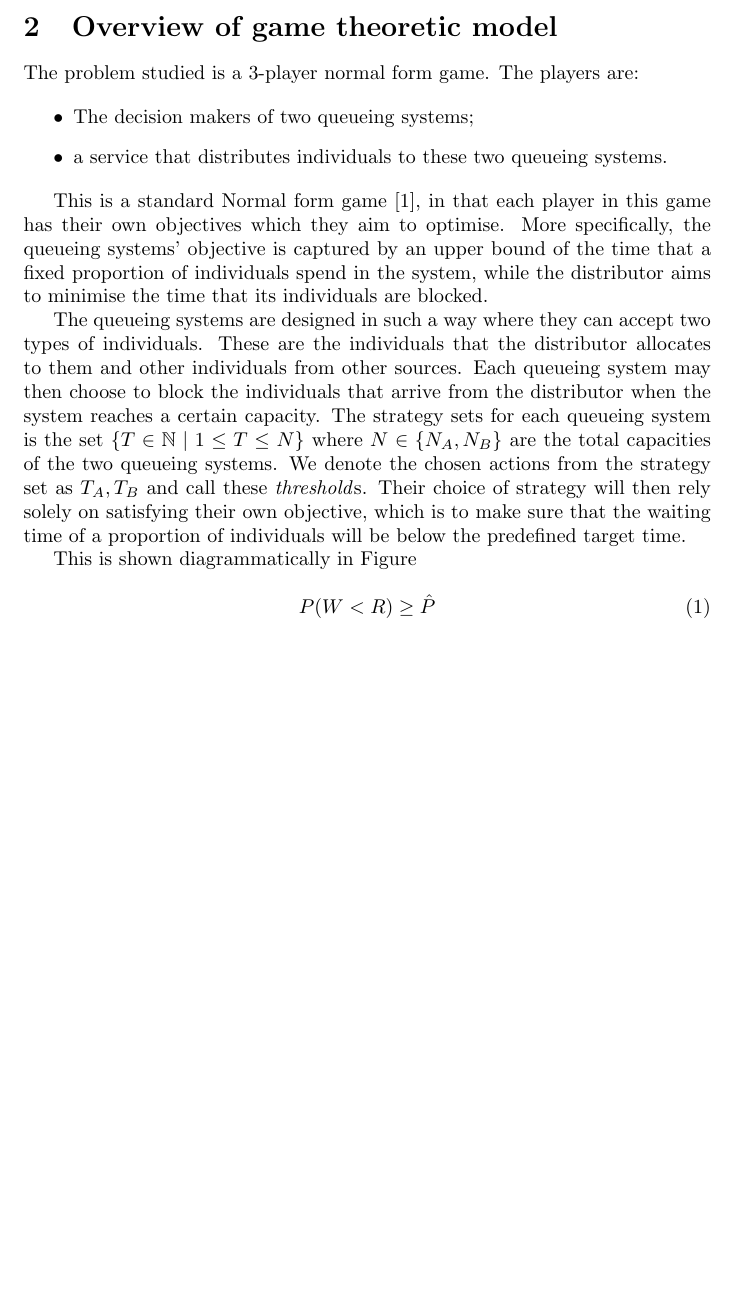
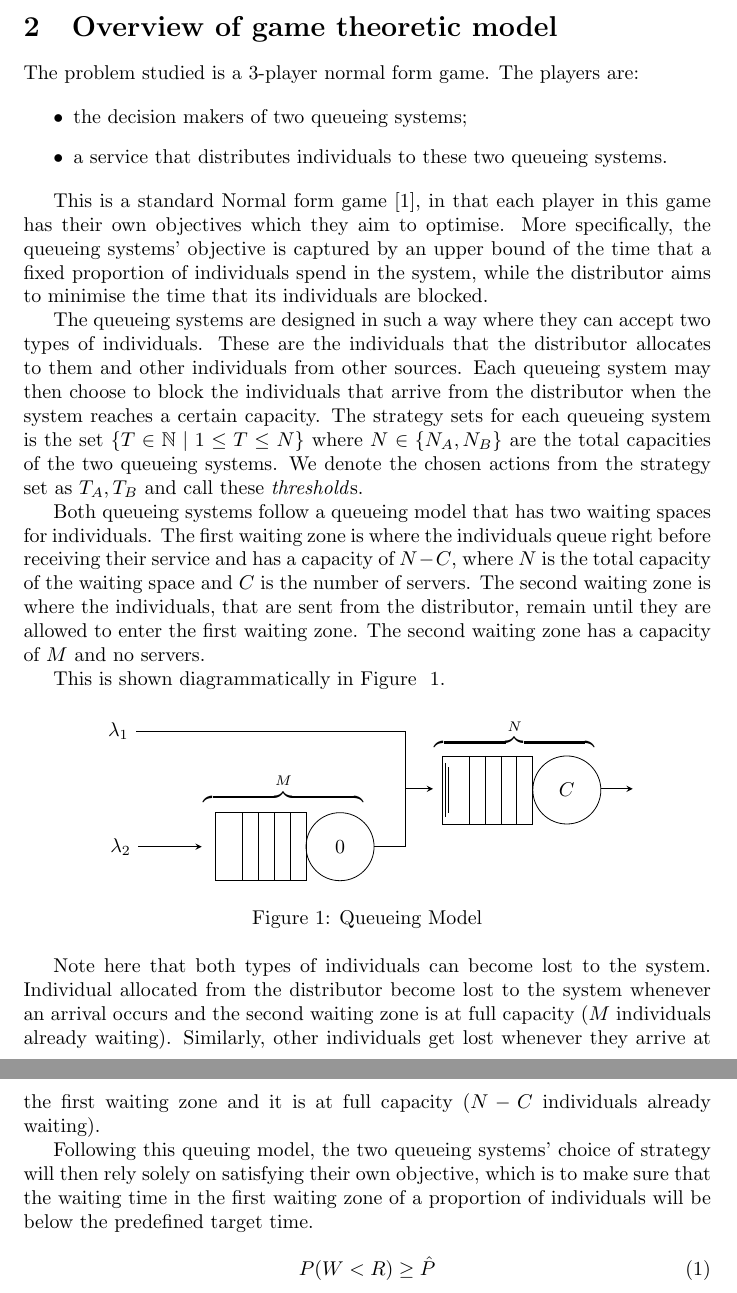
Before and after one commit to MichalisPanayides/ED-EMS-game-paper, a LaTeX document (main.tex, which reads sections/model_overview/main.tex): part of page 2 of 4 before the commit and two parts of pages 2 and 3 of 5 after it, the two joined at a grey line, cut so that both start at the same text, the shorter picture padded with empty space. Compiled offline with pdfLaTeX.

Commit message:
Add diagram of the queueing model
Added the diagram for the queueing model and some text to
accompany it. There were also minor changes to some of the
prewritten text.

```diff
--- a/sections/model_overview/main.tex
+++ b/sections/model_overview/main.tex
@@ -3,7 +3,7 @@
 The problem studied is a 3-player normal form game. The players are:
 
 \begin{itemize}
-    \item The decision makers of two queueing systems;
+    \item the decision makers of two queueing systems;
     \item a service that distributes individuals to these two queueing systems.
 \end{itemize}
 
@@ -27,16 +27,82 @@ The strategy sets for each queueing system is the set
 \( \{T \in \mathbb{N} \;|\; 1 \leq T \leq N\} \) where \(N \in\{N_A, N_B\}\) are
 the total capacities of the two queueing systems. We denote the chosen actions
 from the strategy set as \(T_A, T_B\) and call these \textit{threshold}s.
-Their choice of strategy will then rely solely on satisfying their own
-objective, which is to make sure that the waiting time of a proportion of
-individuals will be below the predefined target time.
 
-This is shown diagrammatically in Figure %~ref{fig:diagram_of_queueing_system}.
-% TODO: Draw diagram of queueing system
-% This should include the parameters
-% and clearly show the decision variable.
-% Note: only do this for a single queueing system.
+Both queueing systems follow a queueing model that has two waiting spaces for
+individuals.
+The first waiting zone is where the individuals queue right before receiving
+their service and has a capacity of \( N - C \), where \(N\) is the total
+capacity of the waiting space and \(C\) is the number of servers.
+The second waiting zone is where the individuals, that are sent from the
+distributor, remain until they are allowed to enter the first waiting zone.
+The second waiting zone has a capacity of \(M\) and no servers.
 
+This is shown diagrammatically in Figure ~\ref{fig:diagram_of_queueing_system}.
+
+\begin{figure}[h]
+    \centering
+    \begin{tikzpicture}[>=stealth, scale=0.8],
+        % the rectangle of Queue 1
+        \draw (0,0) -- ++(2cm,0) -- ++(0,-1.5cm) -- ++(-2cm,0);
+        % The label above Queue 1 -> M
+        \node[anchor=north] at (1.5cm, 1cm) {\(
+            \overbrace{\qquad \qquad \qquad \qquad}^{M}
+        \)};
+        % the vertical lines in Queue 1
+        \foreach \i in {1,...,4, 5.7}
+        \draw (2cm-\i*10pt,0) -- +(0,-1.5cm);
+
+        % the circle in Queue 1
+        \draw (2.75,-0.75cm) circle [radius=0.75cm] node {\(0\)};
+
+        % the rectangle in Queue 2
+        \draw (5,1.25) -- ++(2cm,0) -- ++(0,-1.5cm) -- ++(-2cm,0);
+        % the vertical lines in Queue 2
+        \foreach \i in {1,...,4, 5.7}
+        \draw (7cm-\i*10pt,1.25) -- +(0,-1.5cm);
+        % The two vertical lines at the very start of Queue 2
+        \draw (7cm-55pt,1.1) -- +(0,-1.2cm);
+        \draw (7cm-53pt,1) -- +(0,-1cm);
+        % The label above Queue 2 -> N
+        \node[anchor=north] at (6.6cm, 2.2cm) {\(
+            \overbrace{\qquad \qquad \qquad \qquad}^{N}
+        \)};
+
+        % the circle in Queue 2
+        \draw (7.75,0.5) circle [radius=0.75cm] node {\(C\)};
+
+        % Arrow line from Queue 2 outside
+        \draw[->] (8.5,0.525) -- +(20pt,0);
+
+        % Line from lambda_2 to Queue 1
+        \draw[<-] (-0.3,-0.75) -- +(-40pt,0) node[left] {\( \lambda_2 \)};
+        % First line (horizontal) after Queue 1
+        \draw[-] (3.5,-0.75) -- +(20pt,0);
+        % Second line (vertical) after Queue 1
+        \draw (4.2, 0.525) -- (4.2, -0.75);
+
+        % First line (horizontal) from lambda_1
+        \draw (4.2, 1.8) -- +(-169.5pt,0) node[left] {\( \lambda_1 \)};
+        % Second line (vertical) from lambda_1
+        \draw (4.2, 1.8) -- (4.2, 0.525);
+        % Arrow line to Queue 2
+        \draw[->] (4.2, 0.525) -- (4.8, 0.525);
+    \end{tikzpicture}
+    \caption{Queueing Model}
+    \label{fig:diagram_of_queueing_system}
+\end{figure}
+
+Note here that both types of individuals can become lost to the system.
+Individual allocated from the distributor become lost to the system whenever
+an arrival occurs and the second waiting zone is at full capacity (\(M\)
+individuals already waiting).
+Similarly, other individuals get lost whenever they arrive at the first waiting
+zone and it is at full capacity (\(N - C\) individuals already waiting).
+
+Following this queuing model, the two queueing systems' choice of strategy will
+then rely solely on satisfying their own
+objective, which is to make sure that the waiting time in the first waiting zone
+of a proportion of individuals will be below the predefined target time.
 
 \begin{equation}
     P(W < R) \geq \hat{P}
```
Also changed, not shown: sections/model_overview/main.tex (4 more changed lines).
